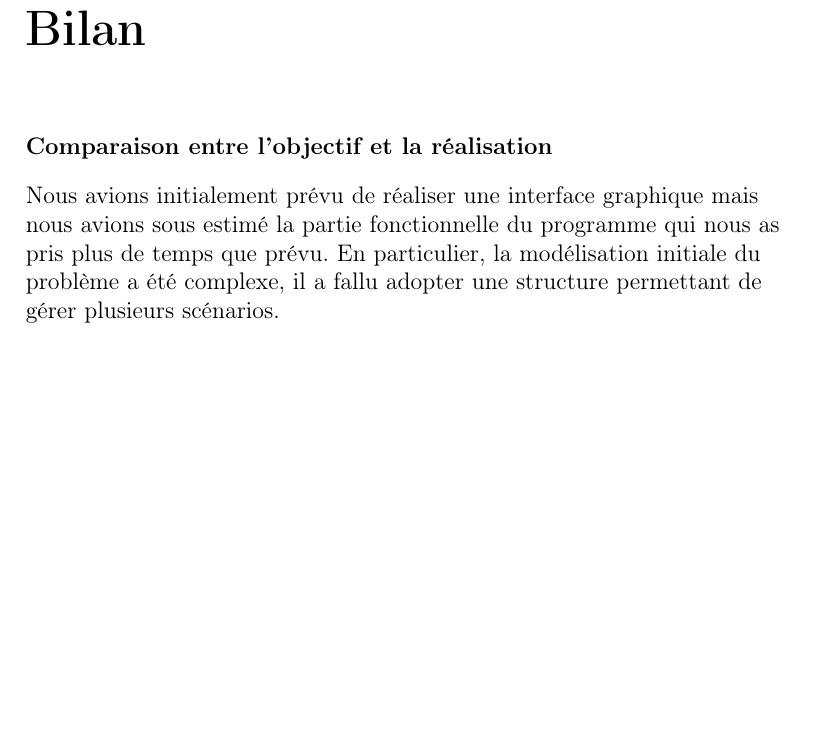
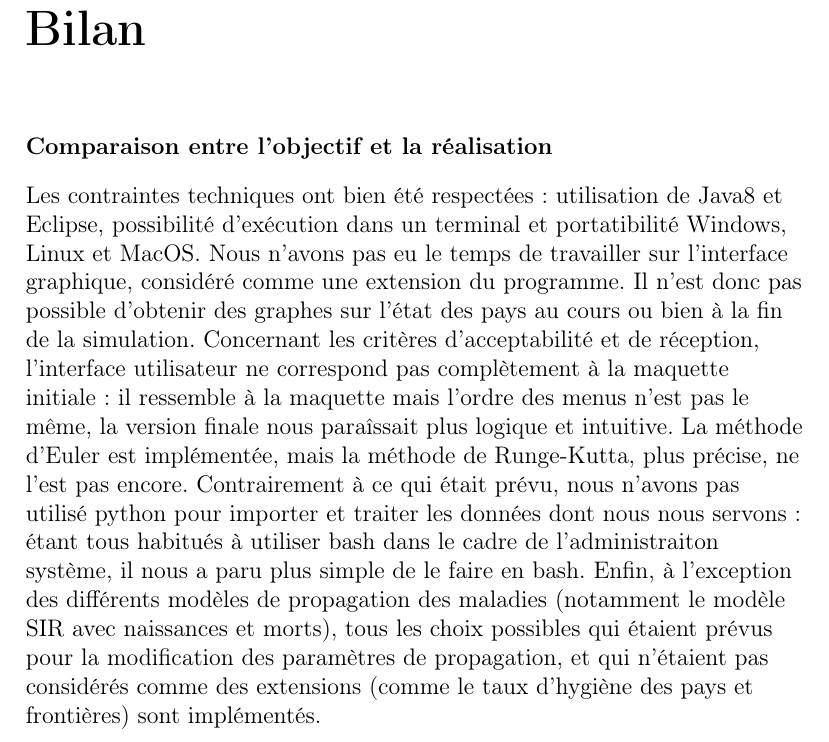
Before and after one commit to plagueint/plagueint, a LaTeX document (rapport/rapport.tex): part of page 10 of 12, cut so that both start at the same text, the shorter picture padded with empty space. Compiled offline with pdfLaTeX.

Commit message:
Ajouts à la partie bilan du rapport

```diff
--- a/rapport/rapport.tex
+++ b/rapport/rapport.tex
@@ -182,8 +182,13 @@ dans la classe Graph.java.
 
 \paragraph{Comparaison entre l'objectif et la réalisation}
 \begin{flushleft}
-Nous avions initialement prévu de réaliser une interface graphique mais nous avions sous estimé la partie fonctionnelle du programme qui nous as pris plus de temps que prévu.
-En particulier, la modélisation initiale du problème a été complexe, il a fallu adopter une structure permettant de gérer plusieurs scénarios.
+Les contraintes techniques ont bien été respectées: utilisation de Java8 et Eclipse, possibilité d'exécution dans un terminal et portatibilité Windows, Linux et MacOS. Nous n'avons pas eu le temps de travailler sur l'interface graphique, considéré comme une
+extension du programme. Il n'est donc pas possible d'obtenir des graphes sur l'état des pays au cours ou bien à la fin de la simulation.
+Concernant les critères d'acceptabilité et de réception, l'interface utilisateur ne correspond pas complètement à la maquette initiale: il ressemble à la maquette mais l'ordre des menus n'est pas le même, la version finale nous paraîssait plus logique et
+intuitive. La méthode d'Euler est implémentée, mais la méthode de Runge-Kutta, plus précise, ne l'est pas encore.
+Contrairement à ce qui était prévu, nous n'avons pas utilisé python pour importer et traiter les données dont nous nous servons: étant tous habitués à utiliser bash dans le cadre de l'administraiton système, il nous a paru plus simple de le faire en bash.
+Enfin, à l'exception des différents modèles de propagation des maladies (notamment le modèle SIR avec naissances et morts), tous les choix possibles qui étaient prévus pour la modification des paramètres de propagation, et qui n'étaient pas considérés comme
+des extensions (comme le taux d'hygiène des pays et frontières) sont implémentés.
 \end{flushleft}
 
 \chapter*{Manuel utilisateur}
```
